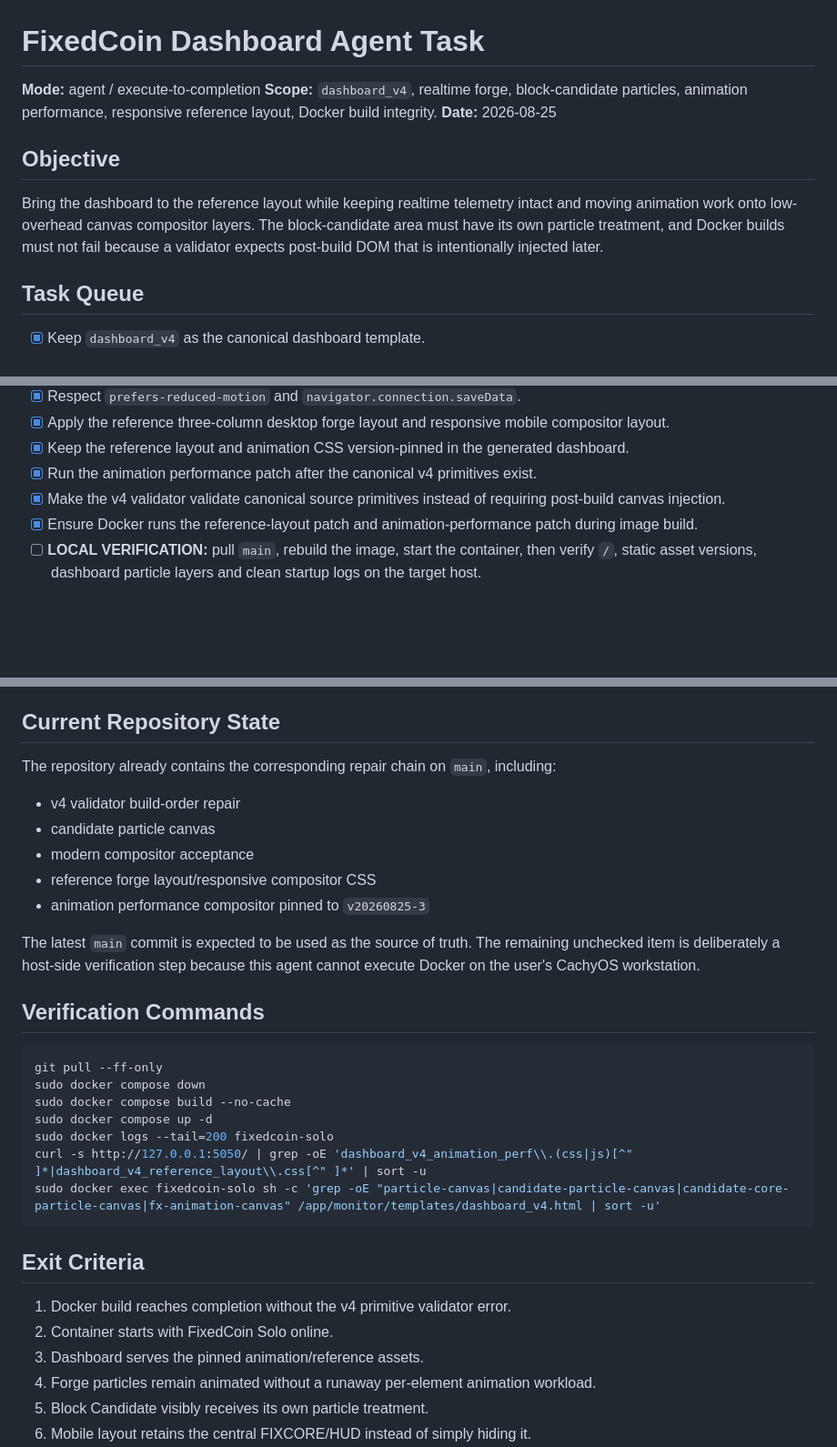
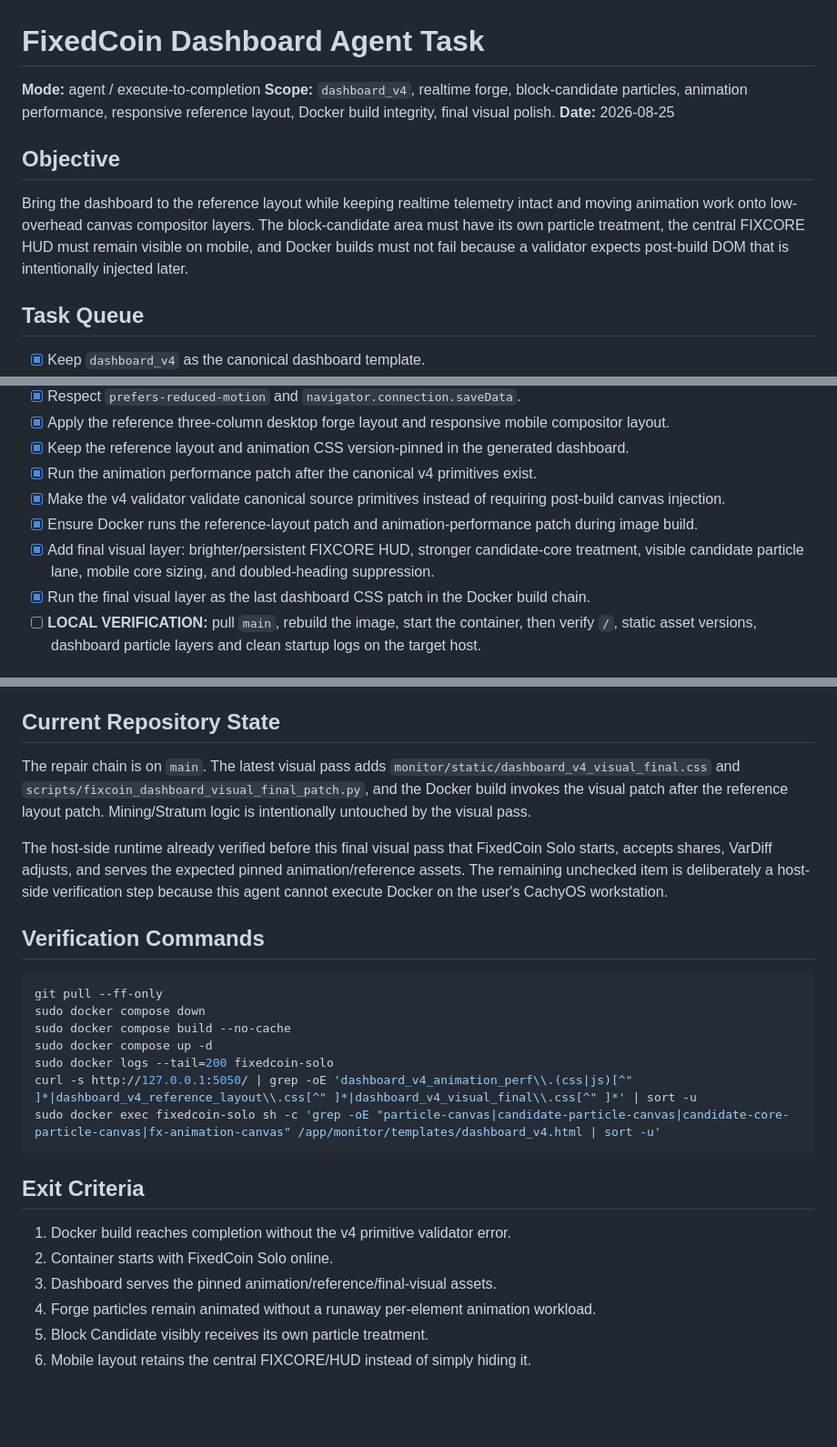
Before and after one commit to SyCzOfficialYT/mining-fixedcoin-solo, a Markdown page: memory_task.md, 3 parts joined by grey strips. Shown at 91% size. GitHub-like rendering; blank space fills up the shorter version.

Commit message:
chore(agent): advance dashboard visual task state

````diff
--- a/memory_task.md
+++ b/memory_task.md
@@ -1,12 +1,12 @@
 # FixedCoin Dashboard Agent Task
 
 **Mode:** agent / execute-to-completion
-**Scope:** `dashboard_v4`, realtime forge, block-candidate particles, animation performance, responsive reference layout, Docker build integrity.
+**Scope:** `dashboard_v4`, realtime forge, block-candidate particles, animation performance, responsive reference layout, Docker build integrity, final visual polish.
 **Date:** 2026-08-25
 
 ## Objective
 
-Bring the dashboard to the reference layout while keeping realtime telemetry intact and moving animation work onto low-overhead canvas compositor layers. The block-candidate area must have its own particle treatment, and Docker builds must not fail because a validator expects post-build DOM that is intentionally injected later.
+Bring the dashboard to the reference layout while keeping realtime telemetry intact and moving animation work onto low-overhead canvas compositor layers. The block-candidate area must have its own particle treatment, the central FIXCORE HUD must remain visible on mobile, and Docker builds must not fail because a validator expects post-build DOM that is intentionally injected later.
 
 ## Task Queue
 
@@ -23,6 +23,8 @@ Bring the dashboard to the reference layout while keeping realtime telemetry int
 - [x] Run the animation performance patch after the canonical v4 primitives exist.
 - [x] Make the v4 validator validate canonical source primitives instead of requiring post-build canvas injection.
 - [x] Ensure Docker runs the reference-layout patch and animation-performance patch during image build.
+- [x] Add final visual layer: brighter/persistent FIXCORE HUD, stronger candidate-core treatment, visible candidate particle lane, mobile core sizing, and doubled-heading suppression.
+- [x] Run the final visual layer as the last dashboard CSS patch in the Docker build chain.
 - [ ] **LOCAL VERIFICATION:** pull `main`, rebuild the image, start the container, then verify `/`, static asset versions, dashboard particle layers and clean startup logs on the target host.
 
 ## Known Failure That Triggered This Task
@@ -35,15 +37,9 @@ The root cause was validator/build-order coupling: the performance compositor cr
 
 ## Current Repository State
 
-The repository already contains the corresponding repair chain on `main`, including:
+The repair chain is on `main`. The latest visual pass adds `monitor/static/dashboard_v4_visual_final.css` and `scripts/fixcoin_dashboard_visual_final_patch.py`, and the Docker build invokes the visual patch after the reference layout patch. Mining/Stratum logic is intentionally untouched by the visual pass.
 
-- v4 validator build-order repair
-- candidate particle canvas
-- modern compositor acceptance
-- reference forge layout/responsive compositor CSS
-- animation performance compositor pinned to `v20260825-3`
-
-The latest `main` commit is expected to be used as the source of truth. The remaining unchecked item is deliberately a host-side verification step because this agent cannot execute Docker on the user's CachyOS workstation.
+The host-side runtime already verified before this final visual pass that FixedCoin Solo starts, accepts shares, VarDiff adjusts, and serves the expected pinned animation/reference assets. The remaining unchecked item is deliberately a host-side verification step because this agent cannot execute Docker on the user's CachyOS workstation.
 
 ## Verification Commands
 
@@ -53,7 +49,7 @@ sudo docker compose down
 sudo docker compose build --no-cache
 sudo docker compose up -d
 sudo docker logs --tail=200 fixedcoin-solo
-curl -s http://127.0.0.1:5050/ | grep -oE 'dashboard_v4_animation_perf\\.(css|js)[^" ]*|dashboard_v4_reference_layout\\.css[^" ]*' | sort -u
+curl -s http://127.0.0.1:5050/ | grep -oE 'dashboard_v4_animation_perf\\.(css|js)[^" ]*|dashboard_v4_reference_layout\\.css[^" ]*|dashboard_v4_visual_final\\.css[^" ]*' | sort -u
 sudo docker exec fixedcoin-solo sh -c 'grep -oE "particle-canvas|candidate-particle-canvas|candidate-core-particle-canvas|fx-animation-canvas" /app/monitor/templates/dashboard_v4.html | sort -u'
 ```
 
@@ -61,7 +57,7 @@ sudo docker exec fixedcoin-solo sh -c 'grep -oE "particle-canvas|candidate-parti
 
 1. Docker build reaches completion without the v4 primitive validator error.
 2. Container starts with FixedCoin Solo online.
-3. Dashboard serves the pinned animation/reference assets.
+3. Dashboard serves the pinned animation/reference/final-visual assets.
 4. Forge particles remain animated without a runaway per-element animation workload.
 5. Block Candidate visibly receives its own particle treatment.
 6. Mobile layout retains the central FIXCORE/HUD instead of simply hiding it.
````
